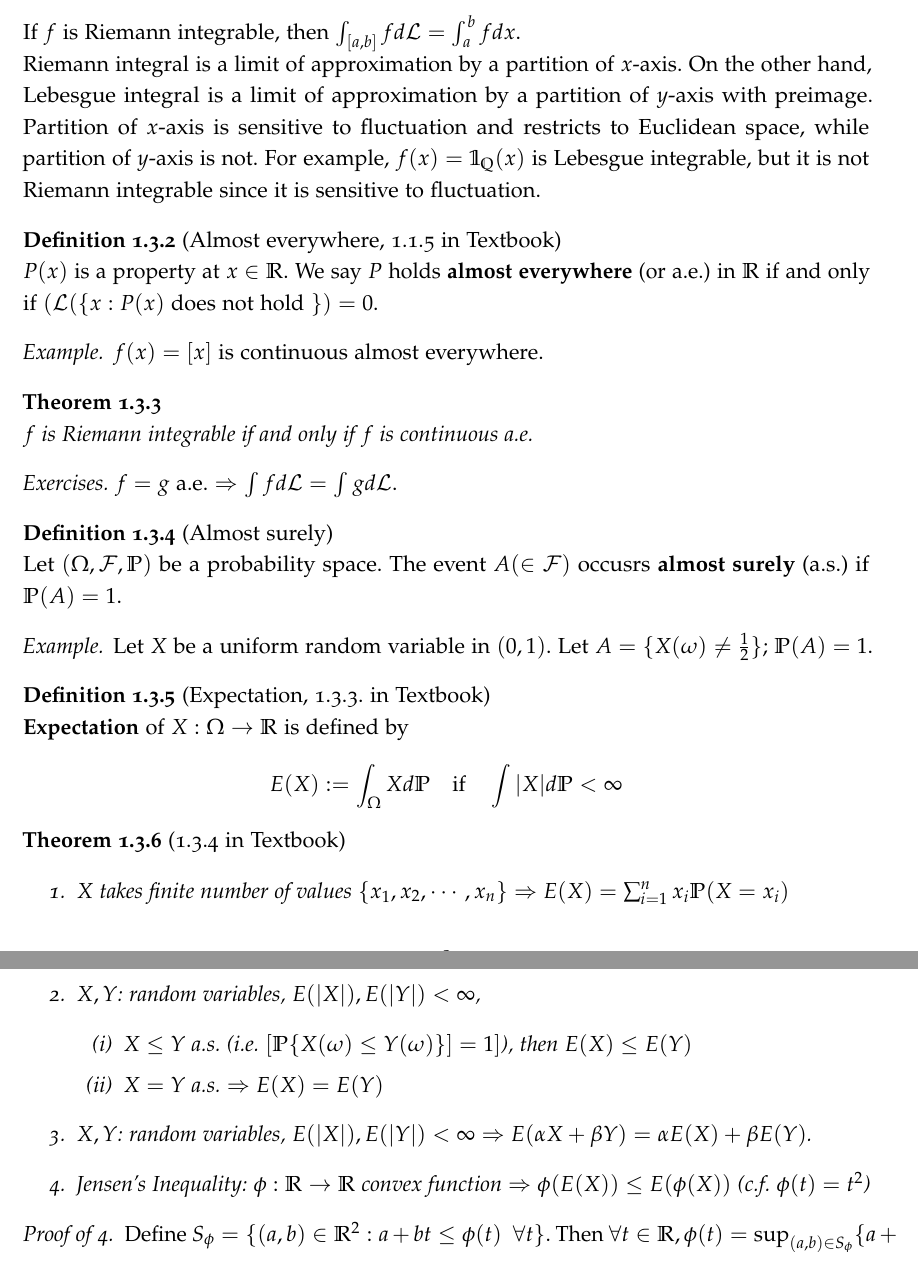
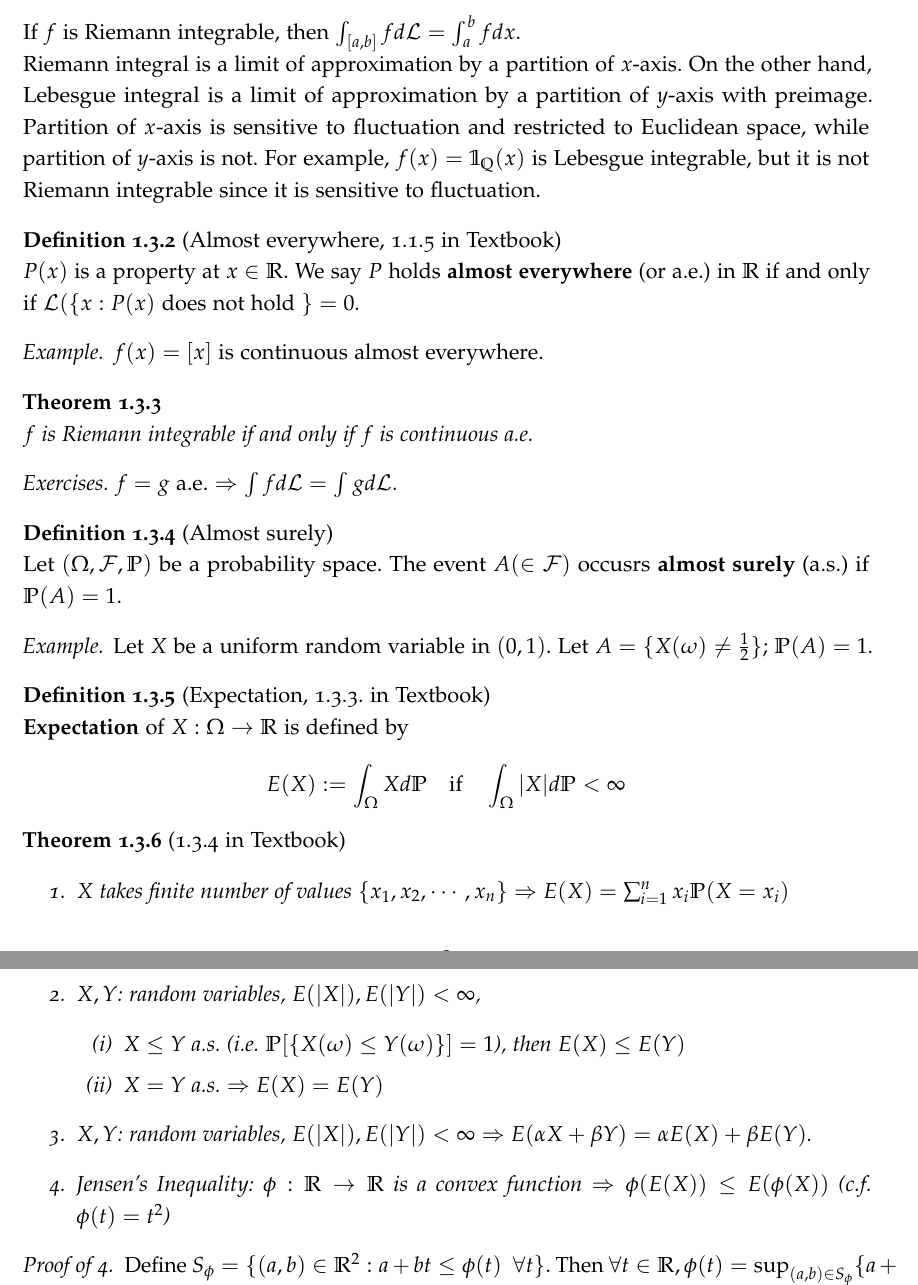
Before and after one commit to snumath/SDE, a LaTeX document (main.tex): two parts of pages 9 and 10 of 10, joined at a grey line, cut so that both start at the same text. Compiled offline with pdfLaTeX.

Commit message:
typo fixed

```diff
--- a/main.tex
+++ b/main.tex
@@ -496,14 +496,14 @@ If $f$ is Riemann integrable, then $\int_{[a,b]} fd\mathcal{L} = \int_a^b fdx$.
 
 Riemann integral is a limit of approximation by a partition of $x$-axis.
 On the other hand, Lebesgue integral is a limit of approximation by a partition of $y$-axis with preimage.
-Partition of $x$-axis is sensitive to fluctuation and restricts to Euclidean space, while partition of $y$-axis is not.
+Partition of $x$-axis is sensitive to fluctuation and restricted to Euclidean space, while partition of $y$-axis is not.
 For example, $f(x) = \mathbb{1}_\mathbb{Q}(x)$ is Lebesgue integrable, but it is not Riemann integrable since it is sensitive to fluctuation.
 \end{exmp}
 
 \begin{defn}[Almost everywhere, 1.1.5 in Textbook]
 $P(x)$ is a property at $x \in \mathbb{R}$.
 We say $P$ holds \textbf{almost everywhere} (or a.e.) in $\mathbb{R}$ if and only if
-$(\mathcal{L}(\{x:P(x)$ does not hold $\}) = 0$.
+$\mathcal{L}(\{x:P(x)$ does not hold $\} = 0$.
 \end{defn}
 
 \begin{exmp}
@@ -531,7 +531,7 @@ Let $A = \{ X(\omega) \neq \frac{1}{2}\}$; $\mathbb{P}(A) = 1$.
 
 \begin{defn}[Expectation, 1.3.3. in Textbook]
 \textbf{Expectation} of $X : \Omega \rightarrow \mathbb{R}$ is defined by
-$$E(X) := \int_\Omega X d\mathbb{P} \quad \text{if} \quad \int|X|d\mathbb{P} < \infty$$
+$$E(X) := \int_\Omega X d\mathbb{P} \quad \text{if} \quad \int_{\Omega}|X|d\mathbb{P} < \infty$$
 \end{defn}
 
 \begin{thm}[1.3.4 in Textbook]
@@ -541,11 +541,11 @@ $$E(X) := \int_\Omega X d\mathbb{P} \quad \text{if} \quad \int|X|d\mathbb{P} < \
 \item $X$ takes finite number of values $\{x_1,x_2, \cdots, x_n\} \Rightarrow E(X) = \sum_{i=1}^n x_i\mathbb{P}(X = x_i)$
 \item $X, Y$: random variables, $E(|X|), E(|Y|) < \infty$,
 \begin{enumerate}[label = (\roman*)]
-\item $X \leq Y$ a.s. (i.e. $[\mathbb{P}\{X(\omega) \leq Y(\omega)\}]=1]$), then $E(X) \leq E(Y)$
+\item $X \leq Y$ a.s. (i.e. $\mathbb{P}[\{X(\omega) \leq Y(\omega)\}]=1$), then $E(X) \leq E(Y)$
 \item $X = Y$ a.s. $\Rightarrow E(X) = E(Y)$
 \end{enumerate}
 \item $X, Y$: random variables, $E(|X|), E(|Y|) < \infty \Rightarrow E(\alpha X + \beta Y) = \alpha E(X) + \beta E(Y)$.
-\item Jensen's Inequality: $\phi : \mathbb{R} \rightarrow \mathbb{R}$ convex function $\Rightarrow \phi(E(X)) \leq E(\phi(X))$ (c.f. $\phi(t) = t^2$)
+\item Jensen's Inequality: $\phi : \mathbb{R} \rightarrow \mathbb{R}$ is a convex function $\Rightarrow \phi(E(X)) \leq E(\phi(X))$ (c.f. $\phi(t) = t^2$)
 \end{enumerate}
 
 \begin{proof}[Proof of 4.]
```
Also changed, not shown: main.pdf, main.tex (4 more changed lines).
